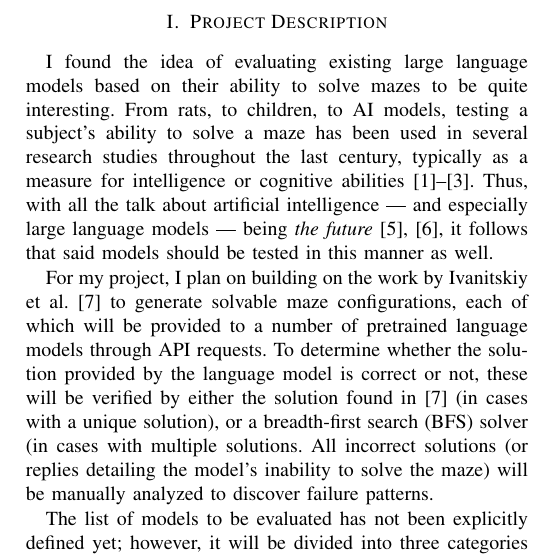
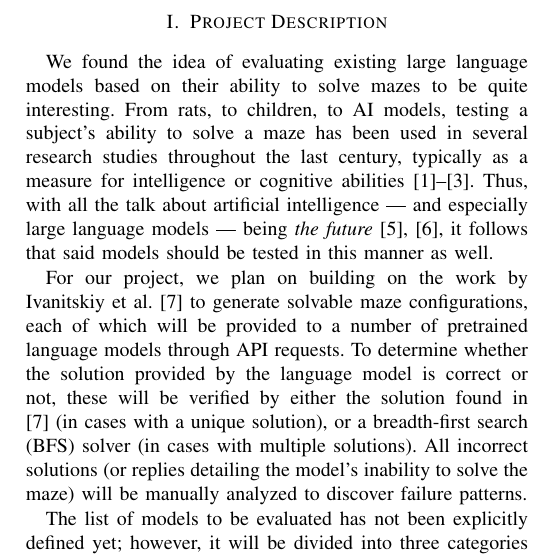
Before and after one commit to TheOGMental/llm-maze-performance-evaluation, a LaTeX paper (Report/main.tex): part of one column of page 1 of 2, cut so that both start at the same text. Compiled offline with pdfLaTeX.

Commit message:
Slight edits to proposal to account for multiple authors

```diff
--- a/Report/main.tex
+++ b/Report/main.tex
@@ -14,11 +14,13 @@
 
 \title{Evaluating the Maze-Solving Capabilities of Pretrained Language Models\\
 {\footnotesize MATH598B Final Project Proposal}}
-\author{\IEEEauthorblockN{Gabriel Del Castillo}
+\author{\IEEEauthorblockN{Gabriel Del Castillo\IEEEauthorrefmark{1}, Nate Webster\IEEEauthorrefmark{2}}
 \IEEEauthorblockA{\textit{Department of Computer Science} \\
 \textit{Colorado School of Mines}\\
 Golden, CO, USA \\
-gdelcastillo@mines.edu}
+\IEEEauthorrefmark{1}gdelcastillo@mines.edu,
+\IEEEauthorrefmark{2}nwebster@mines.edu
+}
 }
 
 \begin{document}
@@ -27,9 +29,9 @@ gdelcastillo@mines.edu}
 
 \section{Project Description}
 
-I found the idea of evaluating existing large language models based on their ability to solve mazes to be quite interesting. From rats, to children, to AI models, testing a subject's ability to solve a maze has been used in several research studies throughout the last century, typically as a measure for intelligence or cognitive abilities \cite{ext1, ext2, ext3}. Thus, with all the talk about artificial intelligence --- and especially large language models --- being \textit{the future} \cite{art1, art2}, it follows that said models should be tested in this manner as well.
+We found the idea of evaluating existing large language models based on their ability to solve mazes to be quite interesting. From rats, to children, to AI models, testing a subject's ability to solve a maze has been used in several research studies throughout the last century, typically as a measure for intelligence or cognitive abilities \cite{ext1, ext2, ext3}. Thus, with all the talk about artificial intelligence --- and especially large language models --- being \textit{the future} \cite{art1, art2}, it follows that said models should be tested in this manner as well.
 
-For my project, I plan on building on the work by Ivanitskiy et al. \cite{int1} to generate solvable maze configurations, each of which will be provided to a number of pretrained language models through API requests. To determine whether the solution provided by the language model is correct or not, these will be verified by either the solution found in \cite{int1} (in cases with a unique solution), or a breadth-first search (BFS) solver (in cases with multiple solutions. All incorrect solutions (or replies detailing the model's inability to solve the maze) will be manually analyzed to discover failure patterns.
+For our project, we plan on building on the work by Ivanitskiy et al. \cite{int1} to generate solvable maze configurations, each of which will be provided to a number of pretrained language models through API requests. To determine whether the solution provided by the language model is correct or not, these will be verified by either the solution found in \cite{int1} (in cases with a unique solution), or a breadth-first search (BFS) solver (in cases with multiple solutions). All incorrect solutions (or replies detailing the model's inability to solve the maze) will be manually analyzed to discover failure patterns.
 
 The list of models to be evaluated has not been explicitly defined yet; however, it will be divided into three categories of models --- open source (e.g., Groq's Qwen 2.5 32B, DeepSeek's r1), open weights (e.g., Mistral's Nemo) and proprietary models (e.g. OpenAI's gpt-4, Anthropic's Claude 3). Each prompt will consist of the following question, along with an ASCII representation of the maze.
 
```
Also changed, not shown: Report/main.pdf, 4 other files.
